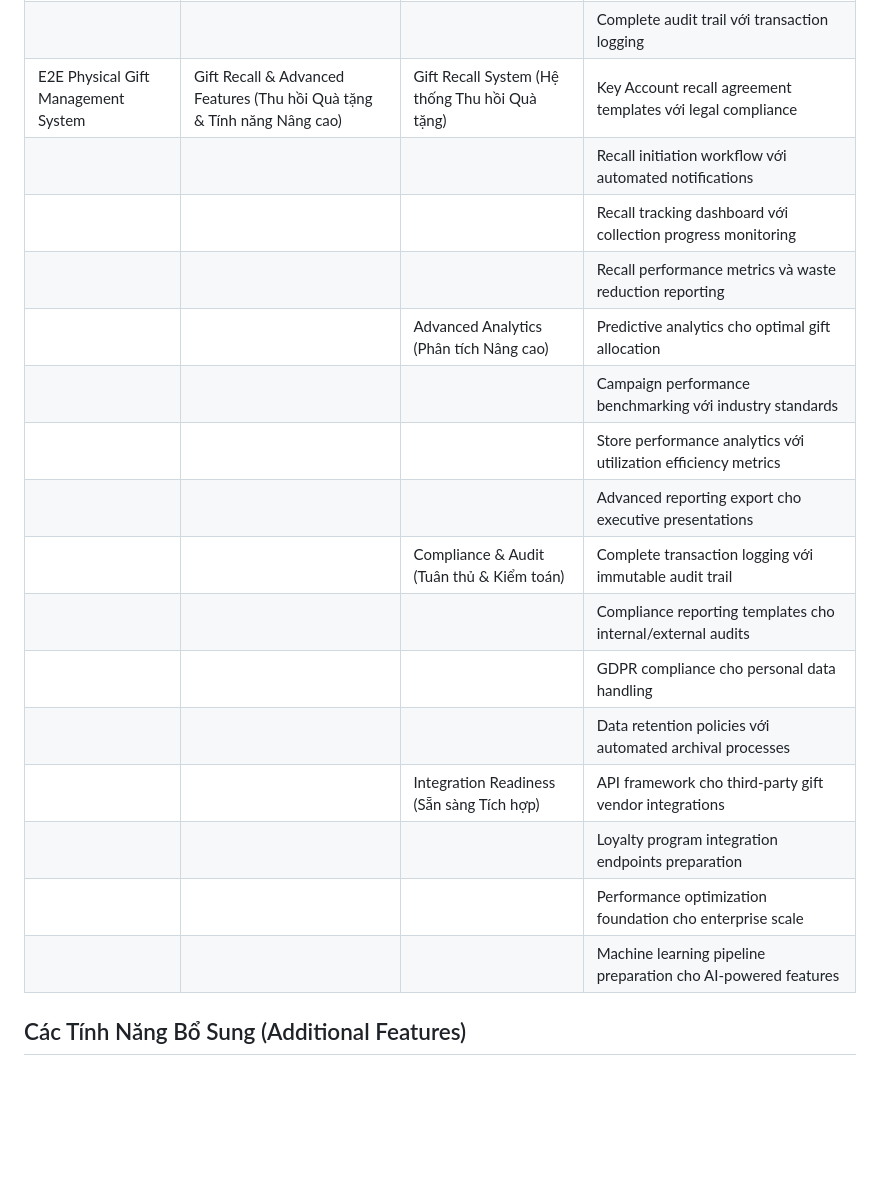
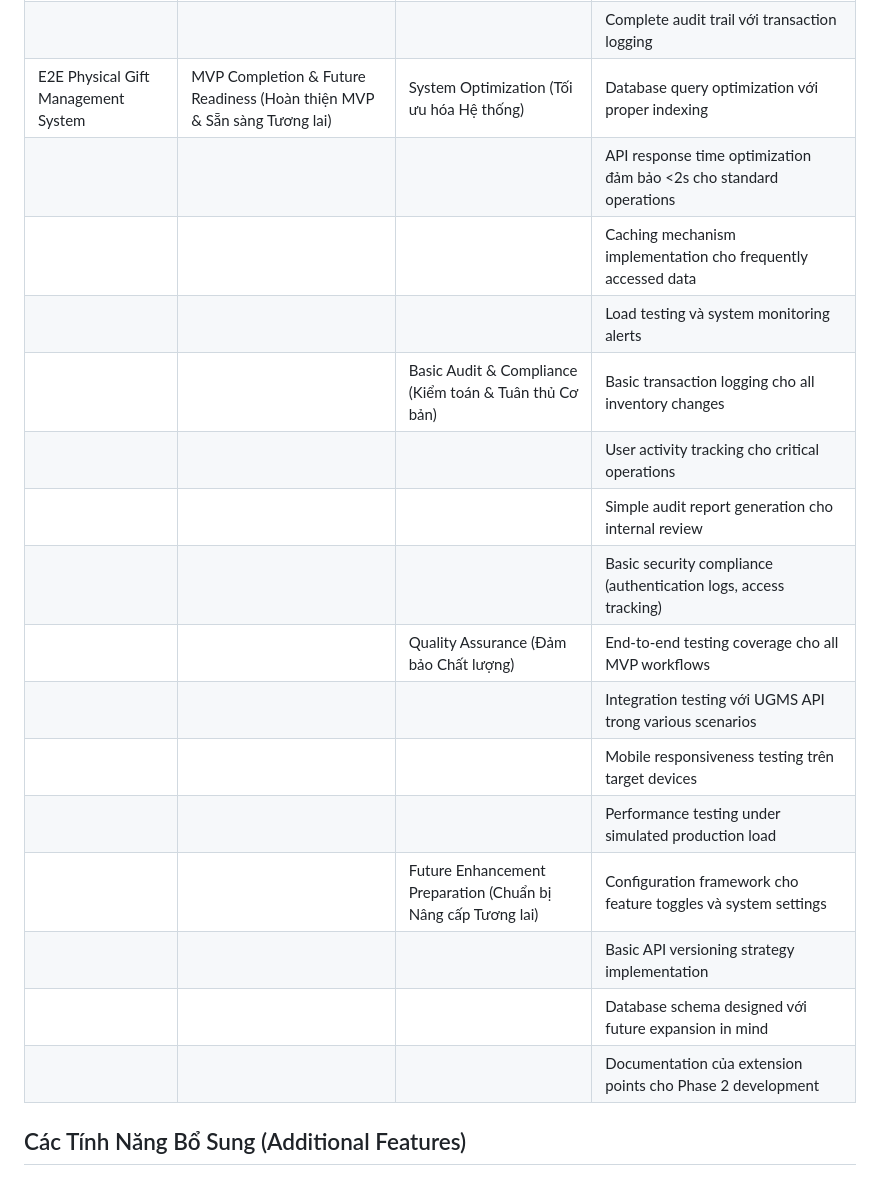
Before and after one commit to bacaheo/2025-Aug-Uhub-E2E, a Markdown page: features_list_v1.md, the part around one of its changes. GitHub-like rendering; blank space fills up the shorter version.

```diff
--- a/features_list_v1.md
+++ b/features_list_v1.md
@@ -40,22 +40,22 @@
 |  |  |  | Approval history tracking với approver identity và timestamp |
 |  |  |  | Reason code mandatory cho all manual adjustments |
 |  |  |  | Complete audit trail với transaction logging |
-| E2E Physical Gift Management System | Gift Recall & Advanced Features (Thu hồi Quà tặng & Tính năng Nâng cao) | Gift Recall System (Hệ thống Thu hồi Quà tặng) | Key Account recall agreement templates với legal compliance |
-|  |  |  | Recall initiation workflow với automated notifications |
-|  |  |  | Recall tracking dashboard với collection progress monitoring |
-|  |  |  | Recall performance metrics và waste reduction reporting |
-|  |  | Advanced Analytics (Phân tích Nâng cao) | Predictive analytics cho optimal gift allocation |
-|  |  |  | Campaign performance benchmarking với industry standards |
-|  |  |  | Store performance analytics với utilization efficiency metrics |
-|  |  |  | Advanced reporting export cho executive presentations |
-|  |  | Compliance & Audit (Tuân thủ & Kiểm toán) | Complete transaction logging với immutable audit trail |
-|  |  |  | Compliance reporting templates cho internal/external audits |
-|  |  |  | GDPR compliance cho personal data handling |
-|  |  |  | Data retention policies với automated archival processes |
-|  |  | Integration Readiness (Sẵn sàng Tích hợp) | API framework cho third-party gift vendor integrations |
-|  |  |  | Loyalty program integration endpoints preparation |
-|  |  |  | Performance optimization foundation cho enterprise scale |
-|  |  |  | Machine learning pipeline preparation cho AI-powered features |
+| E2E Physical Gift Management System | MVP Completion & Future Readiness (Hoàn thiện MVP & Sẵn sàng Tương lai) | System Optimization (Tối ưu hóa Hệ thống) | Database query optimization với proper indexing |
+|  |  |  | API response time optimization đảm bảo <2s cho standard operations |
+|  |  |  | Caching mechanism implementation cho frequently accessed data |
+|  |  |  | Load testing và system monitoring alerts |
+|  |  | Basic Audit & Compliance (Kiểm toán & Tuân thủ Cơ bản) | Basic transaction logging cho all inventory changes |
+|  |  |  | User activity tracking cho critical operations |
+|  |  |  | Simple audit report generation cho internal review |
+|  |  |  | Basic security compliance (authentication logs, access tracking) |
+|  |  | Quality Assurance (Đảm bảo Chất lượng) | End-to-end testing coverage cho all MVP workflows |
+|  |  |  | Integration testing với UGMS API trong various scenarios |
+|  |  |  | Mobile responsiveness testing trên target devices |
+|  |  |  | Performance testing under simulated production load |
+|  |  | Future Enhancement Preparation (Chuẩn bị Nâng cấp Tương lai) | Configuration framework cho feature toggles và system settings |
+|  |  |  | Basic API versioning strategy implementation |
+|  |  |  | Database schema designed với future expansion in mind |
+|  |  |  | Documentation của extension points cho Phase 2 development |
 
 ## Các Tính Năng Bổ Sung (Additional Features)
 
```
Also changed, not shown: other parts of features_list_v1.md (+49 -10 lines), docs/prd.md (+7 -6 lines).
